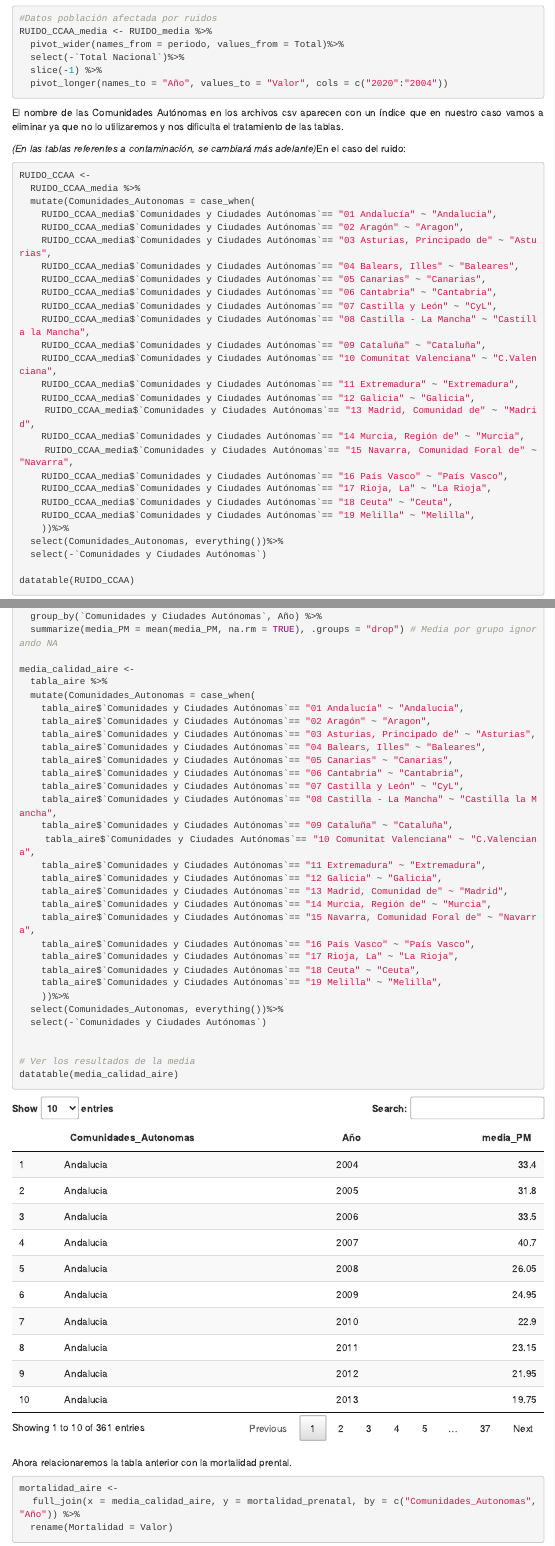
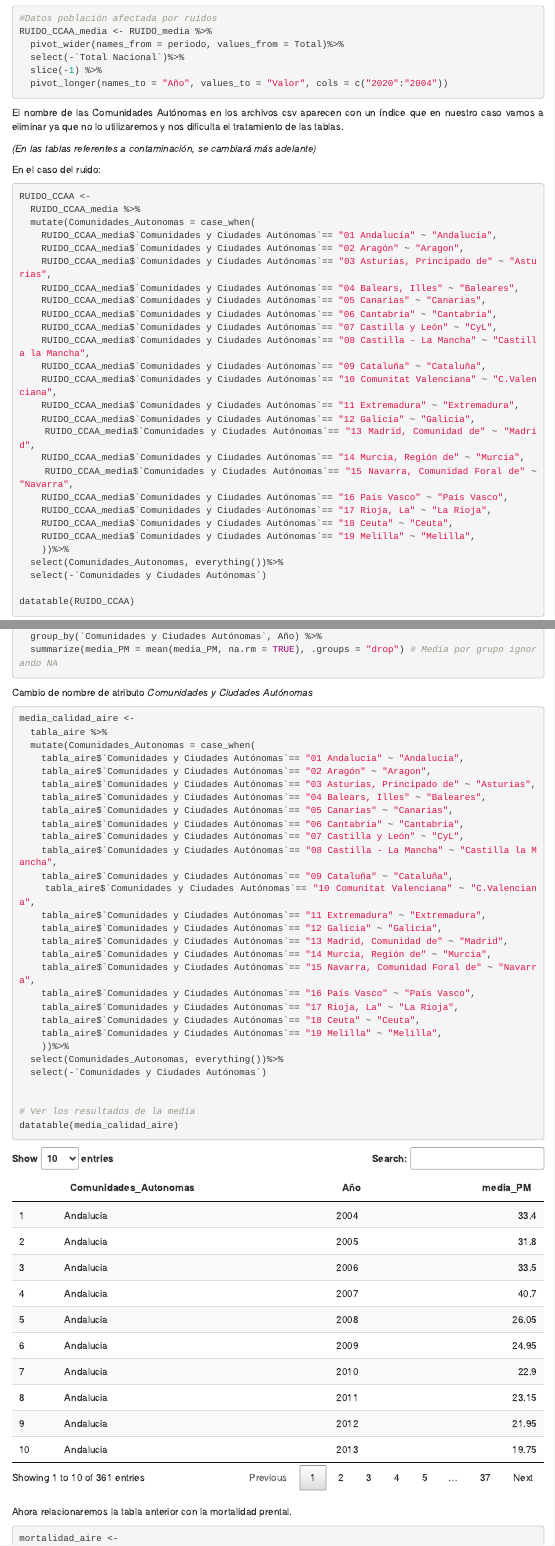
Before and after one commit to ivanmr200/seminario_fuentes, an R Markdown document (Seminario_fuentes.ContaminacioYEmbarazo.Rmd): the page in a window 1100 px wide, from 3620 px down, and a second part further down, joined at a grey line. Rendered offline with R 4.5, knitr and Pandoc, with nearby package versions; some code elsewhere in the file could not run offline; menus at the side of the page are left out.

Commit message:
Actualizacion HTML

````diff
--- a/Seminario_fuentes.ContaminacioYEmbarazo.Rmd
+++ b/Seminario_fuentes.ContaminacioYEmbarazo.Rmd
@@ -331,7 +333,10 @@ tabla_aire <- calidad_aire %>%
   mutate(media_PM = rowMeans(select(., PM2_5, PM10), na.rm = TRUE)) %>% # Calcular media entre PM2.5 y PM10
   group_by(`Comunidades y Ciudades Autónomas`, Año) %>%
   summarize(media_PM = mean(media_PM, na.rm = TRUE), .groups = "drop") # Media por grupo ignorando NA
+```
 
+Cambio de nombre de atributo *Comunidades y Ciudades Autónomas*
+```{r , eval = TRUE,message=FALSE, warning=FALSE}
 media_calidad_aire <-
   tabla_aire %>%
   mutate(Comunidades_Autonomas = case_when(
````
Also changed, not shown: Seminario_fuentes.ContaminacioYEmbarazo.html, Seminario_fuentes.ContaminacioYEmbarazo.Rmd (4 more changed lines).
